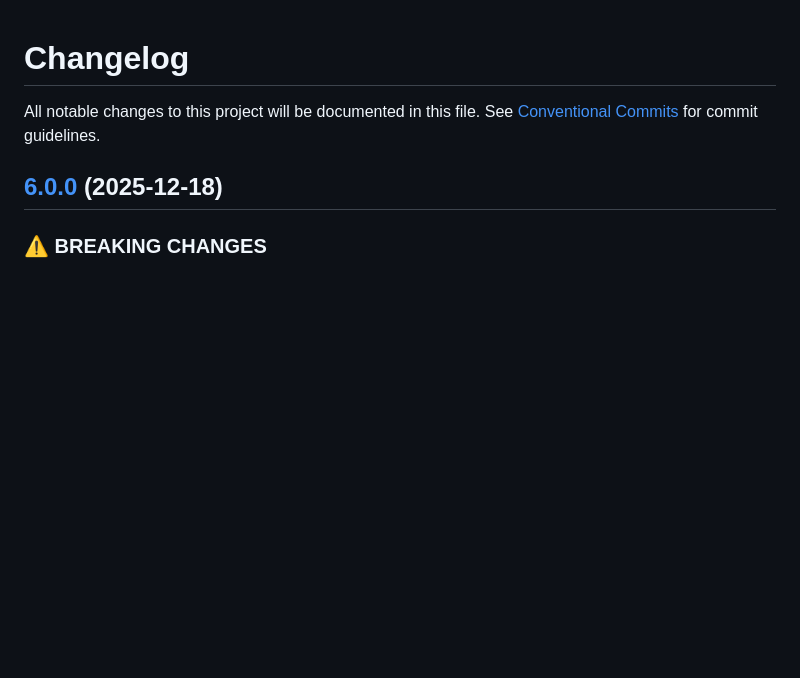
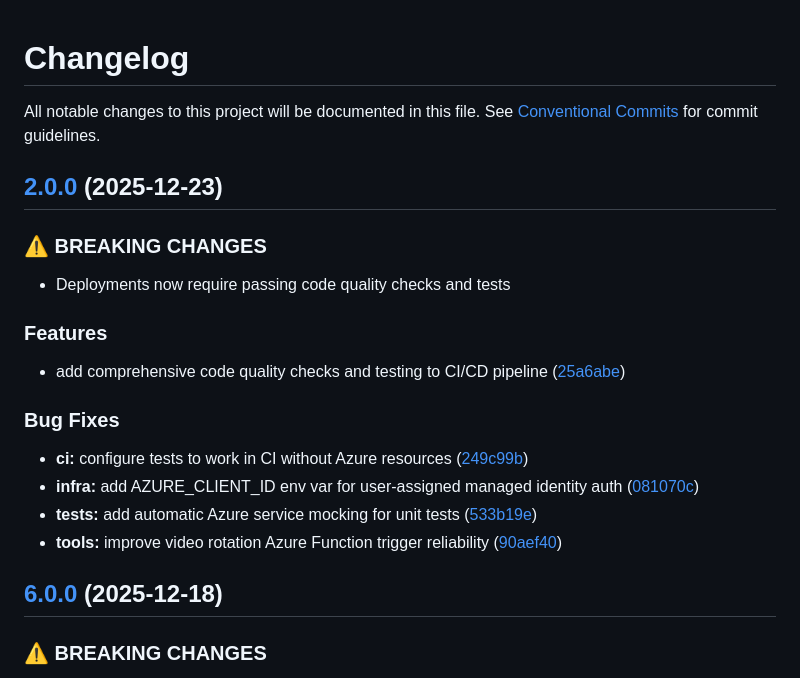
Before and after one commit to fabricekrebs/magictoolbox, a Markdown page: CHANGELOG.md, the part around the change. Rendered like a GitHub page; blank space fills up the shorter version.

Commit message:
chore(release): 2.0.0 [skip ci]
## [2.0.0](https://github.com/fabricekrebs/magictoolbox/compare/v1.0.0...v2.0.0) (2025-12-23)

### ⚠ BREAKING CHANGES

* Deployments now require passing code quality checks and tests

### Features

* add comprehensive code quality checks and testing to CI/CD pipeline ([25a6abe](https://github.com/fabricekrebs/magictoolbox/commit/25a6abe3f672b8ab2952e6644f1b75a73327e670))

### Bug Fixes

* **ci:** configure tests to work in CI without Azure resources ([249c99b](https://github.com/fabricekrebs/magictoolbox/commit/249c99b2a7195c819361d8c757baf9d6d86d3e00))
* **infra:** add AZURE_CLIENT_ID env var for user-assigned managed identity auth ([081070c](https://github.com/fabricekrebs/magictoolbox/commit/081070c50d2f139ad39eaf252574647ead90b340))
* **tests:** add automatic Azure service mocking for unit tests ([533b19e](https://github.com/fabricekrebs/magictoolbox/commit/533b19ed3075fcab46d3424f5c921b0a4c47633f))
* **tools:** improve video rotation Azure Function trigger reliability ([90aef40](https://github.com/fabricekrebs/magictoolbox/commit/90aef407862d7f65bab0d487c2097f23636fa17e))

```diff
--- a/CHANGELOG.md
+++ b/CHANGELOG.md
@@ -1,6 +1,23 @@
 # Changelog
 
 All notable changes to this project will be documented in this file. See [Conventional Commits](https://conventionalcommits.org) for commit guidelines.
+
+## [2.0.0](https://github.com/fabricekrebs/magictoolbox/compare/v1.0.0...v2.0.0) (2025-12-23)
+
+### ⚠ BREAKING CHANGES
+
+* Deployments now require passing code quality checks and tests
+
+### Features
+
+* add comprehensive code quality checks and testing to CI/CD pipeline ([25a6abe](https://github.com/fabricekrebs/magictoolbox/commit/25a6abe3f672b8ab2952e6644f1b75a73327e670))
+
+### Bug Fixes
+
+* **ci:** configure tests to work in CI without Azure resources ([249c99b](https://github.com/fabricekrebs/magictoolbox/commit/249c99b2a7195c819361d8c757baf9d6d86d3e00))
+* **infra:** add AZURE_CLIENT_ID env var for user-assigned managed identity auth ([081070c](https://github.com/fabricekrebs/magictoolbox/commit/081070c50d2f139ad39eaf252574647ead90b340))
+* **tests:** add automatic Azure service mocking for unit tests ([533b19e](https://github.com/fabricekrebs/magictoolbox/commit/533b19ed3075fcab46d3424f5c921b0a4c47633f))
+* **tools:** improve video rotation Azure Function trigger reliability ([90aef40](https://github.com/fabricekrebs/magictoolbox/commit/90aef407862d7f65bab0d487c2097f23636fa17e))
 
 ## [6.0.0](https://github.com/fabricekrebs/magictoolbox/compare/v5.0.0...v6.0.0) (2025-12-18)
 
```
